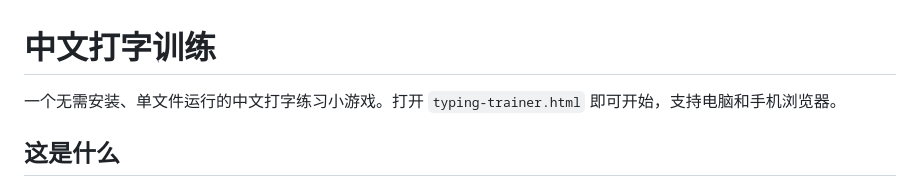
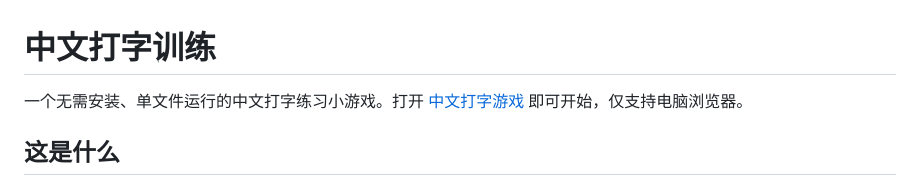
Before and after one commit to tengyanhaiin-star/Chinese-Typing-Game, a Markdown page: README.md, the part around the change. Drawn GitHub-style.

Commit message:
Update README with game link and browser support
Updated the link for accessing the typing game and specified browser support.

```diff
--- a/README.md
+++ b/README.md
@@ -1,6 +1,6 @@
 # 中文打字训练
 
-一个无需安装、单文件运行的中文打字练习小游戏。打开 `typing-trainer.html` 即可开始，支持电脑和手机浏览器。
+一个无需安装、单文件运行的中文打字练习小游戏。打开 [中文打字游戏](https://tengyanhaiin-star.github.io/Chinese-Typing-Game/) 即可开始，仅支持电脑浏览器。
 
 ## 这是什么
 
```
